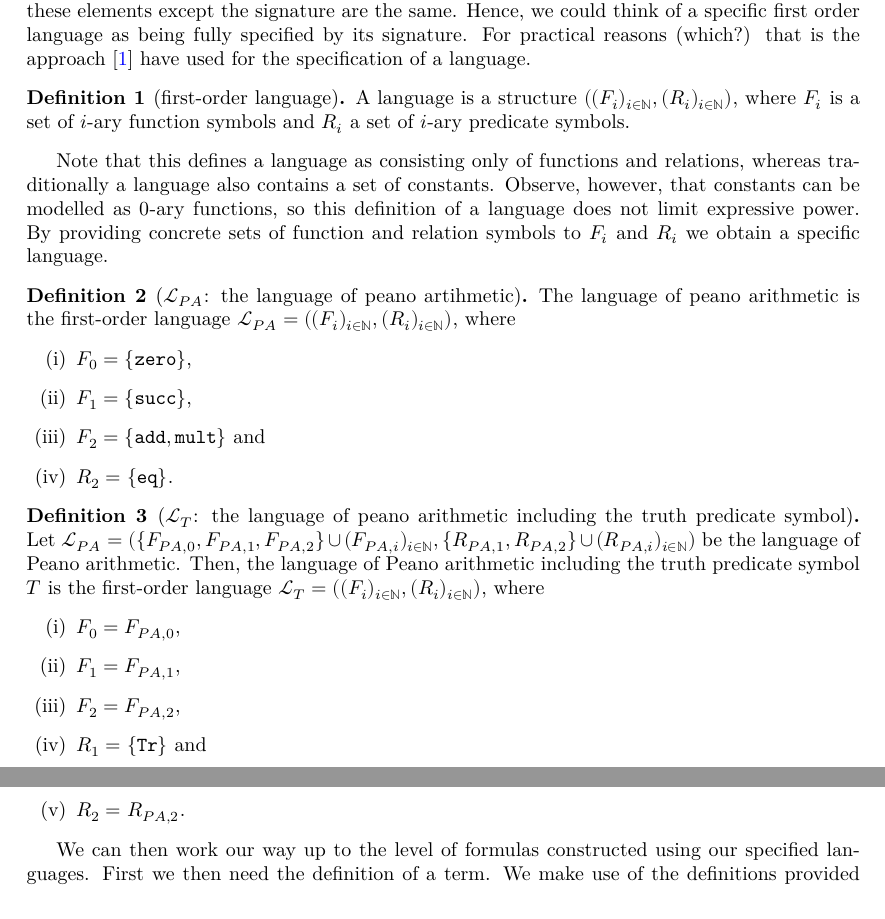
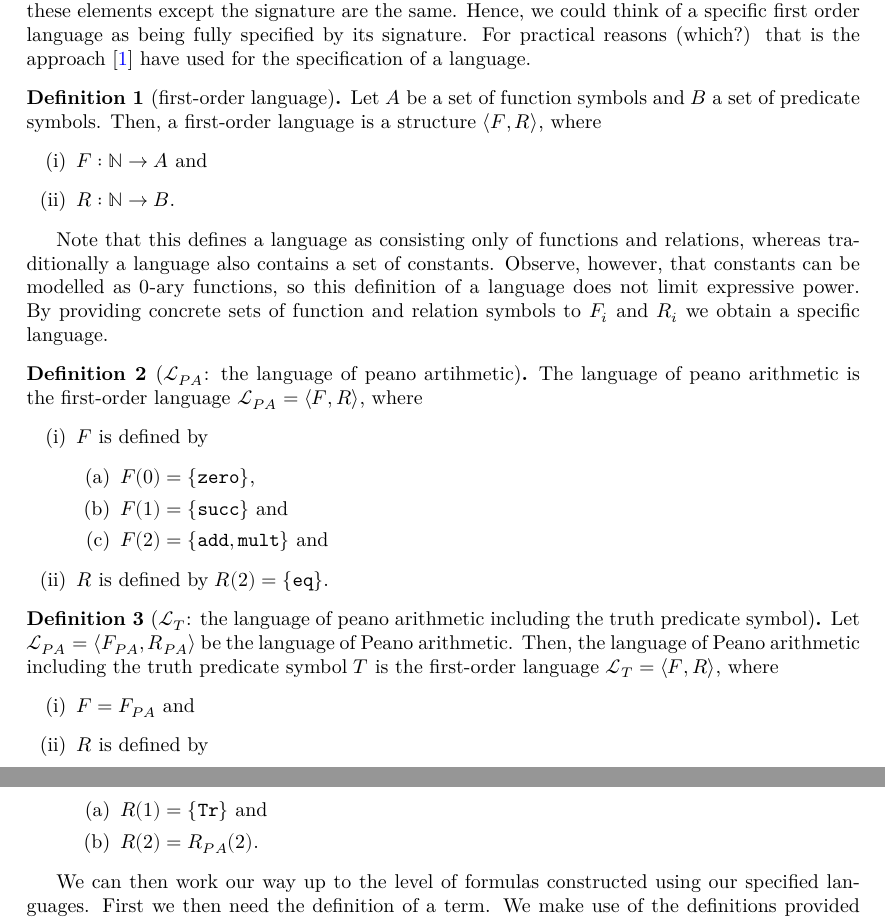
Before and after one commit to ppls-nd-prs/formalizing-axiomatic-theories-of-truth, a LaTeX thesis (blueprint/src/print.tex, which reads blueprint/src/chapters/02-prelims.tex): two parts of pages 3 and 4 of 6, joined at a grey line, cut so that both start at the same text. Compiled offline with XeLaTeX.

Commit message:
Modified 02-prelims: for brevity and closer correspondance to code.

```diff
--- a/blueprint/src/chapters/02-prelims.tex
+++ b/blueprint/src/chapters/02-prelims.tex
@@ -26,7 +26,13 @@ The ordinary definition of a first-order language $\mathcal{L}$ proceeds from th
 \begin{definition}[first-order language]\label{def:FO-language}
     \lean{LO.FirstOrder.Language}
     \leanok
-    A language is a structure $((F_i)_{i\in \mathbb{N}}, (R_i)_{i\in \mathbb{N}})$, where $F_i$ is a set of $i$-ary function symbols and $R_i$ a set of $i$-ary predicate symbols.
+    Let $A$ be a set of function symbols and $B$ a set of predicate symbols. Then, a first-order language is a structure $\langle F, R \rangle$, where
+        \begin{enumerate}
+            \item $F : \mathbb{N} \to A$ and
+            \item $R : \mathbb{N} \to B$.
+        \end{enumerate}
+
+    % A language is a structure $((F_i)_{i\in \mathbb{N}}, (R_i)_{i\in \mathbb{N}})$, where $F_i$ is a set of $i$-ary function symbols and $R_i$ a set of $i$-ary predicate symbols.
 \end{definition}
 
 Note that this defines a language as consisting only of functions and relations, whereas traditionally a language also contains a set of constants. Observe, however, that constants can be modelled as $0$-ary functions, so this definition of a language does not limit expressive power. By providing concrete sets of function and relation symbols to $F_i$ and $R_i$ we obtain a specific language.
@@ -35,12 +41,15 @@ Note that this defines a language as consisting only of functions and relations,
     \uses{def:FO-language}
     \lean{LPA}
     \leanok
-    The language of peano arithmetic is the first-order language $\mathcal{L}_{PA} = ((F_i)_{i \in \mathbb{N}}, (R_i)_{i \in \mathbb{N}})$, where
+    The language of peano arithmetic is the first-order language $\mathcal{L}_{PA} = \langle F, R \rangle$, where
     \begin{enumerate}
-        \item $F_0 = \{\texttt{zero}\}$,
-        \item $F_1 = \{\texttt{succ}\}$,
-        \item $F_2 = \{\texttt{add},\texttt{mult}\}$ and
-        \item $R_2 = \{\texttt{eq}\}$.
+        \item $F$ is defined by
+        \begin{enumerate}
+            \item $F(0) = \{\texttt{zero}\}$,
+            \item $F(1) = \{\texttt{succ}\}$ and
+            \item $F(2) = \{\texttt{add},\texttt{mult}\}$ and
+        \end{enumerate}
+        \item $R$ is defined by $R(2) = \{\texttt{eq}\}$.
     \end{enumerate}
 \end{definition}
 
@@ -48,13 +57,19 @@ Note that this defines a language as consisting only of functions and relations,
     \uses{def:FO-language, def:LPA}
     \lean{LTr}
     \leanok
-    Let $\mathcal{L}_{PA} = (\{F_{PA,0}, F_{PA,1}, F_{PA,2}\} \cup (F_{PA,i})_{i \in \mathbb{N}}, \{R_{PA,1}, R_{PA,2}\} \cup (R_{PA,i})_{i \in \mathbb{N}})$ be the language of Peano arithmetic. Then, the language of Peano arithmetic including the truth predicate symbol $T$ is the first-order language $\mathcal{L}_T = ((F_i)_{i \in \mathbb{N}}, (R_i)_{i \in \mathbb{N}})$, where
+    Let $\mathcal{L}_{PA} = \langle F_{PA},R_{PA}\rangle$ be the language of Peano arithmetic. Then, the language of Peano arithmetic including the truth predicate symbol $T$ is the first-order language $\mathcal{L}_T = \langle F, R \rangle$, where
     \begin{enumerate}
-        \item $F_0 = F_{PA,0}$,
-        \item $F_1 = F_{PA,1}$,
-        \item $F_2 = F_{PA,2}$,
-        \item $R_1 = \{\texttt{Tr}\}$ and
-        \item $R_2 = R_{PA,2}$.
+        \item $F = F_{PA}$ and
+        \item $R$ is defined by
+        \begin{enumerate}
+            \item $R(1) = \{\texttt{Tr}\}$ and
+            \item $R(2) = R_{PA}(2)$.
+        \end{enumerate}
+        % \item $F(0) = F_{PA}(0)$,
+        % \item $F_1 = F_{PA,1}$,
+        % \item $F_2 = F_{PA,2}$,
+        % \item $R_1 = \{\texttt{Tr}\}$ and
+        % \item $R_2 = R_{PA,2}$.
     \end{enumerate}
 \end{definition}
 
```
